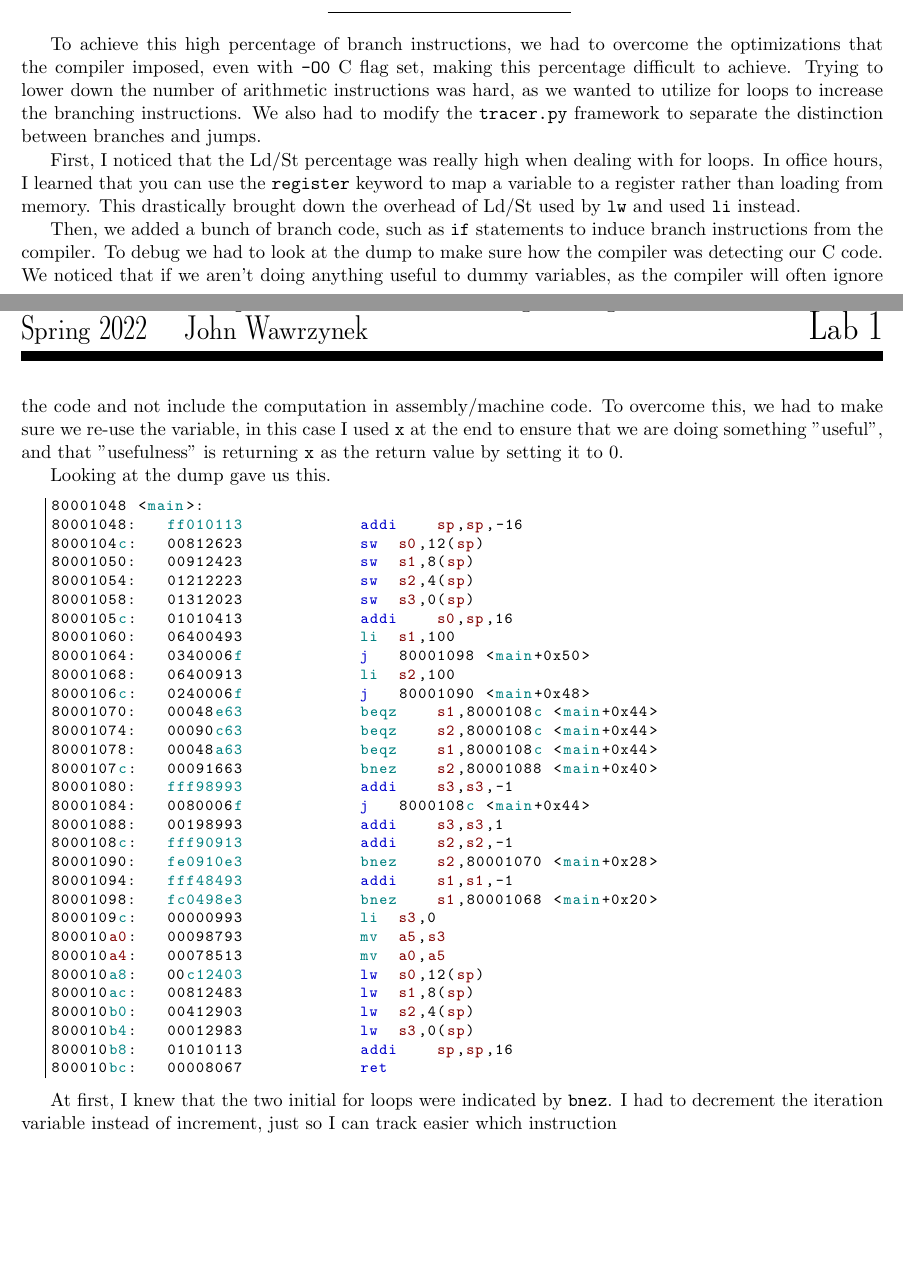
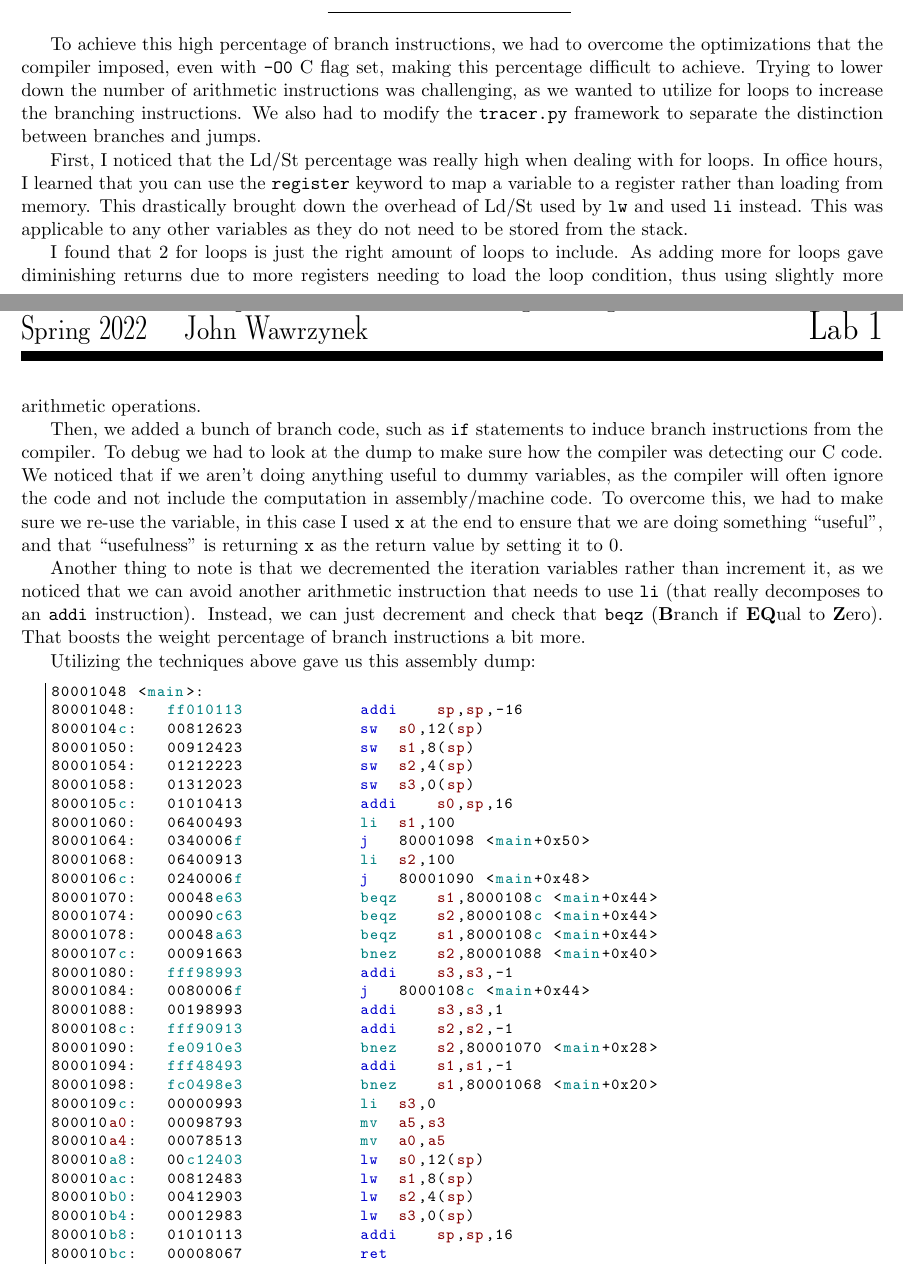
Before and after one commit to briancpark/cs152, a LaTeX document (latex/lab1.tex): two parts of pages 12 and 13 of 14, joined at a grey line, cut so that both start at the same text, the shorter picture padded with empty space. Compiled offline with pdfLaTeX.

Commit message:
push final draft of lab report 1

```diff
--- a/latex/lab1.tex
+++ b/latex/lab1.tex
@@ -184,13 +184,17 @@ Misc. & 0.006 \\
 \label{table:nonlin} % is used to refer this table in the text
 \end{table}
 
-To achieve this high percentage of branch instructions, we had to overcome the optimizations that the compiler imposed, even with \verb|-O0| C flag set, making this percentage difficult to achieve. Trying to lower down the number of arithmetic instructions was hard, as we wanted to utilize for loops to increase the branching instructions. We also had to modify the \verb|tracer.py| framework to separate the distinction between branches and jumps.
+To achieve this high percentage of branch instructions, we had to overcome the optimizations that the compiler imposed, even with \verb|-O0| C flag set, making this percentage difficult to achieve. Trying to lower down the number of arithmetic instructions was challenging, as we wanted to utilize for loops to increase the branching instructions. We also had to modify the \verb|tracer.py| framework to separate the distinction between branches and jumps.
 
-First, I noticed that the Ld/St percentage was really high when dealing with for loops. In office hours, I learned that you can use the \verb|register| keyword to map a variable to a register rather than loading from memory. This drastically brought down the overhead of Ld/St used by \verb|lw| and used \verb|li| instead.
+First, I noticed that the Ld/St percentage was really high when dealing with for loops. In office hours, I learned that you can use the \verb|register| keyword to map a variable to a register rather than loading from memory. This drastically brought down the overhead of Ld/St used by \verb|lw| and used \verb|li| instead. This was applicable to any other variables as they do not need to be stored from the stack.
 
-Then, we added a bunch of branch code, such as \verb|if| statements to induce branch instructions from the compiler. To debug we had to look at the dump to make sure how the compiler was detecting our C code. We noticed that if we aren't doing anything useful to dummy variables, as the compiler will often ignore the code and not include the computation in assembly/machine code. To overcome this, we had to make sure we re-use the variable, in this case I used \verb|x| at the end to ensure that we are doing something "useful", and that "usefulness" is returning \verb|x| as the return value by setting it to 0.
+I found that 2 for loops is just the right amount of loops to include. As adding more for loops gave diminishing returns due to more registers needing to load the loop condition, thus using slightly more arithmetic operations.
 
-Looking at the dump gave us this.
+Then, we added a bunch of branch code, such as \verb|if| statements to induce branch instructions from the compiler. To debug we had to look at the dump to make sure how the compiler was detecting our C code. We noticed that if we aren't doing anything useful to dummy variables, as the compiler will often ignore the code and not include the computation in assembly/machine code. To overcome this, we had to make sure we re-use the variable, in this case I used \verb|x| at the end to ensure that we are doing something ``useful", and that ``usefulness" is returning \verb|x| as the return value by setting it to 0.
+
+Another thing to note is that we decremented the iteration variables rather than increment it, as we noticed that we can avoid another arithmetic instruction that needs to use \verb|li| (that really decomposes to an \verb|addi| instruction). Instead, we can just decrement and check that \verb|beqz| (\textbf{B}ranch if \textbf{EQ}ual to \textbf{Z}ero). That boosts the weight percentage of branch instructions a bit more.
+
+Utilizing the techniques above gave us this assembly dump:
 \lstset{language=[RISC-V]{Assembler}}
 \begin{lstlisting}
 80001048 <main>:
@@ -225,10 +229,6 @@ Looking at the dump gave us this.
 800010b8:	01010113          	addi	sp,sp,16
 800010bc:	00008067          	ret
 \end{lstlisting}
-
-% TODO: do a deeper analysis of my findings here:
-At first, I knew that the two initial for loops were indicated by \verb|bnez|. I had to decrement the iteration variable instead of increment, just so I can track easier which instruction
-
 \newpage
 
 %%%%%%%%%%%%%%%%%%%%%%%%%%%%%%%%%%%%%%%%%%%%%%%%%%%%%%%%%%%%%%%%%%%%%%%%%%%%%%%%%%%%%%%%
```
Also changed, not shown: latex/lab1.tex (2 more changed lines).
